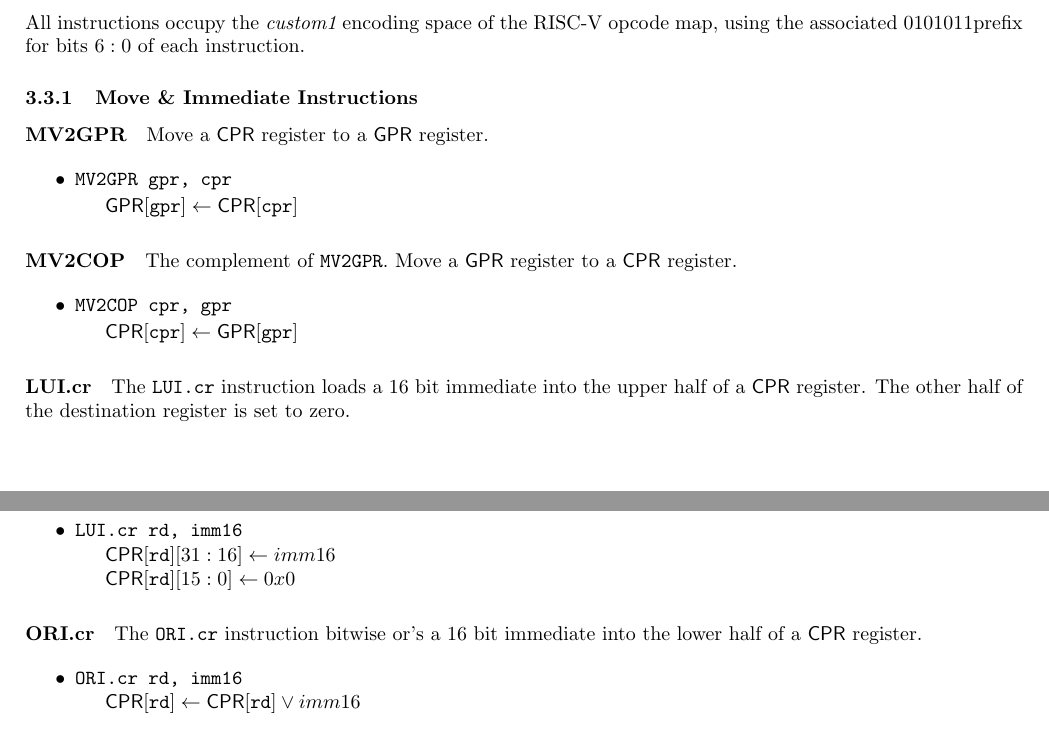
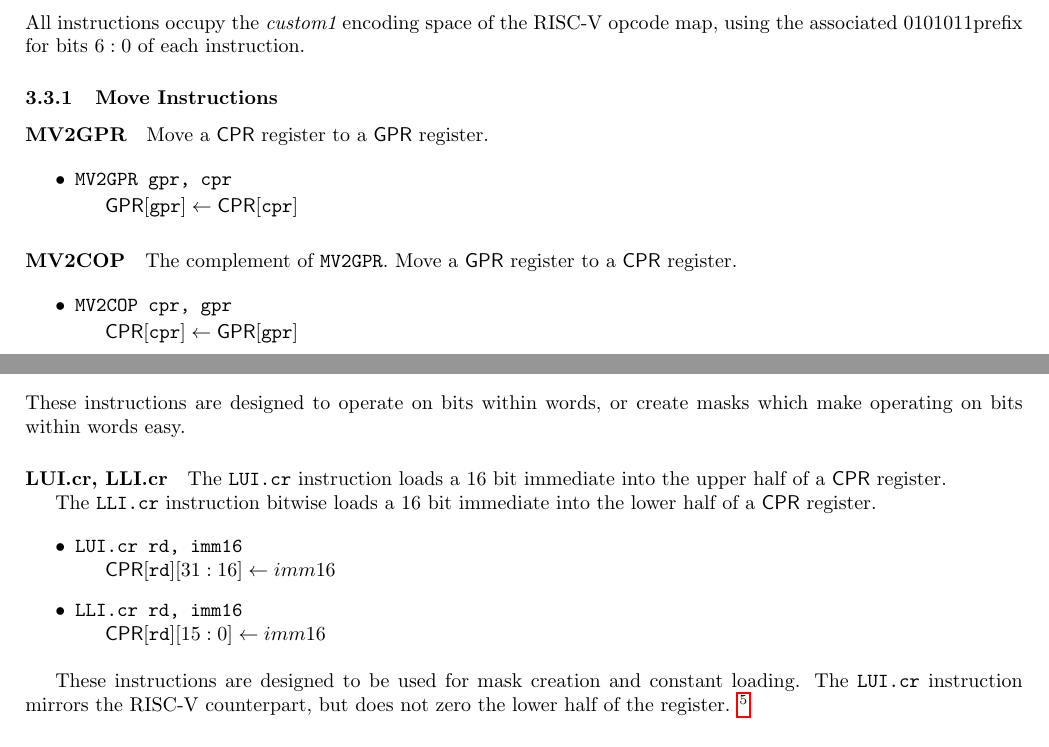
Before and after one commit to scarv/xcrypto, a LaTeX document (docs/crypto-ise.tex, which reads docs/crypto-ise.specification.tex): two parts of pages 3 and 4 of 13 before the commit and two parts of pages 3 and 5 of 13 after it, joined at a grey line, cut so that both start at the same text. Compiled offline with pdfLaTeX; a LaTeX package or settings file that is missing is left out.

Commit message:
LUI/ORI -> LUI/LLI
- Rename ORI to LLI (Load low immediate)
- LLI *sets* value of low halfword. Does not modify upper halfword.
- Move LUI/LLI into bitwise operations section

 On branch spec/draft-4
 Changes to be committed:
	modified:   docs/crypto-ise.specification.tex
	modified:   docs/ise-opcodes.txt

```diff
--- a/docs/crypto-ise.specification.tex
+++ b/docs/crypto-ise.specification.tex
@@ -86,7 +86,7 @@
 map, using the associated \encopcode prefix for bits $6:0$ of each
 instruction.
 
-\subsubsection{Move \& Immediate Instructions}
+\subsubsection{Move Instructions}
 \paragraph{MV2GPR}
 
 Move a $\CPR$ register to a $\GPR$ register.
@@ -106,30 +106,6 @@
 \begin{itemize}
 \item \INST{MV2COP cpr, gpr}{
     $\CPR[*][\OPER{cpr}] \ASN \GPR[*][\OPER{gpr}]$
-}
-\end{itemize}
-
-\paragraph{LUI.cr}
-
-The \ASM{LUI.cr} instruction loads a 16 bit immediate into the
-upper half of a $\CPR$ register. The other half of the
-destination register is set to zero.
-
-\begin{itemize}
-\item \INST{LUI.cr rd, imm16 }{
-    $\CPR[*][\OPER{rd}][31:16] \ASN imm16$ \\
-    $\CPR[*][\OPER{rd}][15: 0] \ASN 0x0$
-}
-\end{itemize}
-
-\paragraph{ORI.cr}
-
-The \ASM{ORI.cr} instruction bitwise or's a 16 bit immediate into the
-lower half of a $\CPR$ register.
-
-\begin{itemize}
-\item \INST{ORI.cr rd, imm16 }{
-    $\CPR[*][\OPER{rd}] \ASN \CPR[*][\OPER{rd}] \IOR imm16$ \\
 }
 \end{itemize}
 
@@ -280,6 +256,39 @@
 
 \subsubsection{Bitwise Instructions}
 
+These instructions are designed to operate on bits within words, or
+create masks which make operating on bits within words easy.
+
+\paragraph{LUI.cr, LLI.cr}
+
+The \ASM{LUI.cr} instruction loads a 16 bit immediate into the
+upper half of a $\CPR$ register.
+
+The \ASM{LLI.cr} instruction bitwise loads a 16 bit immediate into the
+lower half of a $\CPR$ register.
+
+\begin{itemize}
+\item \INST{LUI.cr rd, imm16 }{
+    $\CPR[*][\OPER{rd}][31:16] \ASN imm16$ \\
+}
+\item \INST{LLI.cr rd, imm16 }{
+    $\CPR[*][\OPER{rd}][15: 0] \ASN imm16$ \\
+}
+\end{itemize}
+
+These instructions are designed to be used for mask creation and constant
+loading. The \ASM{LUI.cr} instruction mirrors the RISC-V counterpart, but
+does not zero the lower half of the register.
+\designnote{The RISC-V version of \ASM{LUI} is both for constant creation
+(in tandem with \ASM{ORI} and loading addresses. Since the zeroing of
+the low 12 bits by \ASM{LUI} is mainly useful for addresses, we remove
+this functionality in favour of leaving the low half of the register
+unmodified. The rationale being that two instructions can still create
+and 32-bit immediate, but that if we know a register is zero to begin
+with, we can then use only one instruction to create masks which fit
+into only a single halfword.}
+
+
 \instdesc{BOP.cr}
 
 The \instref{BOP.cr} is designed to express all bitwise logic functions, and be
```
Also changed, not shown: docs/ise-opcodes.txt (+1 -1 lines), docs/crypto-ise.specification.tex (9 more changed lines).
